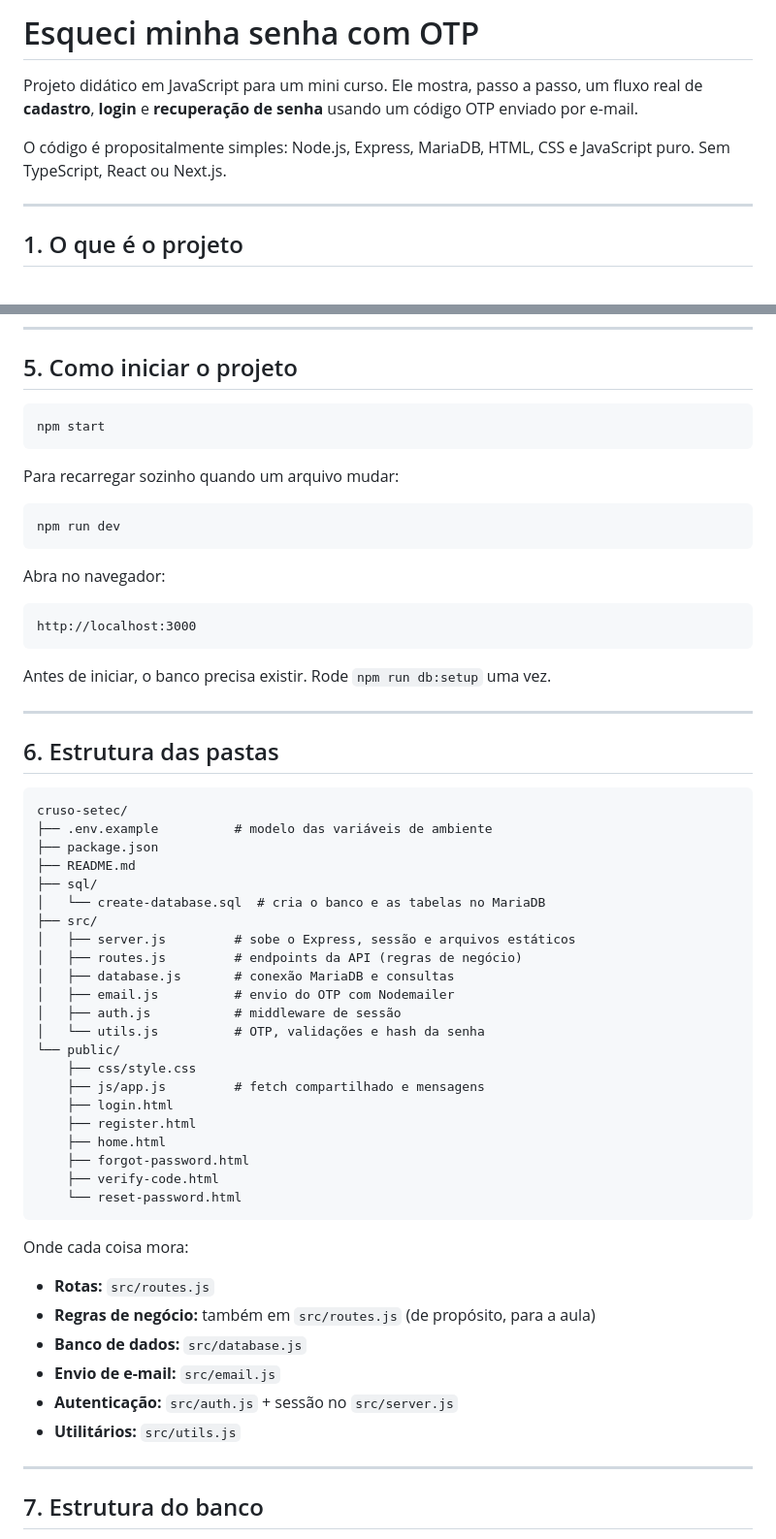
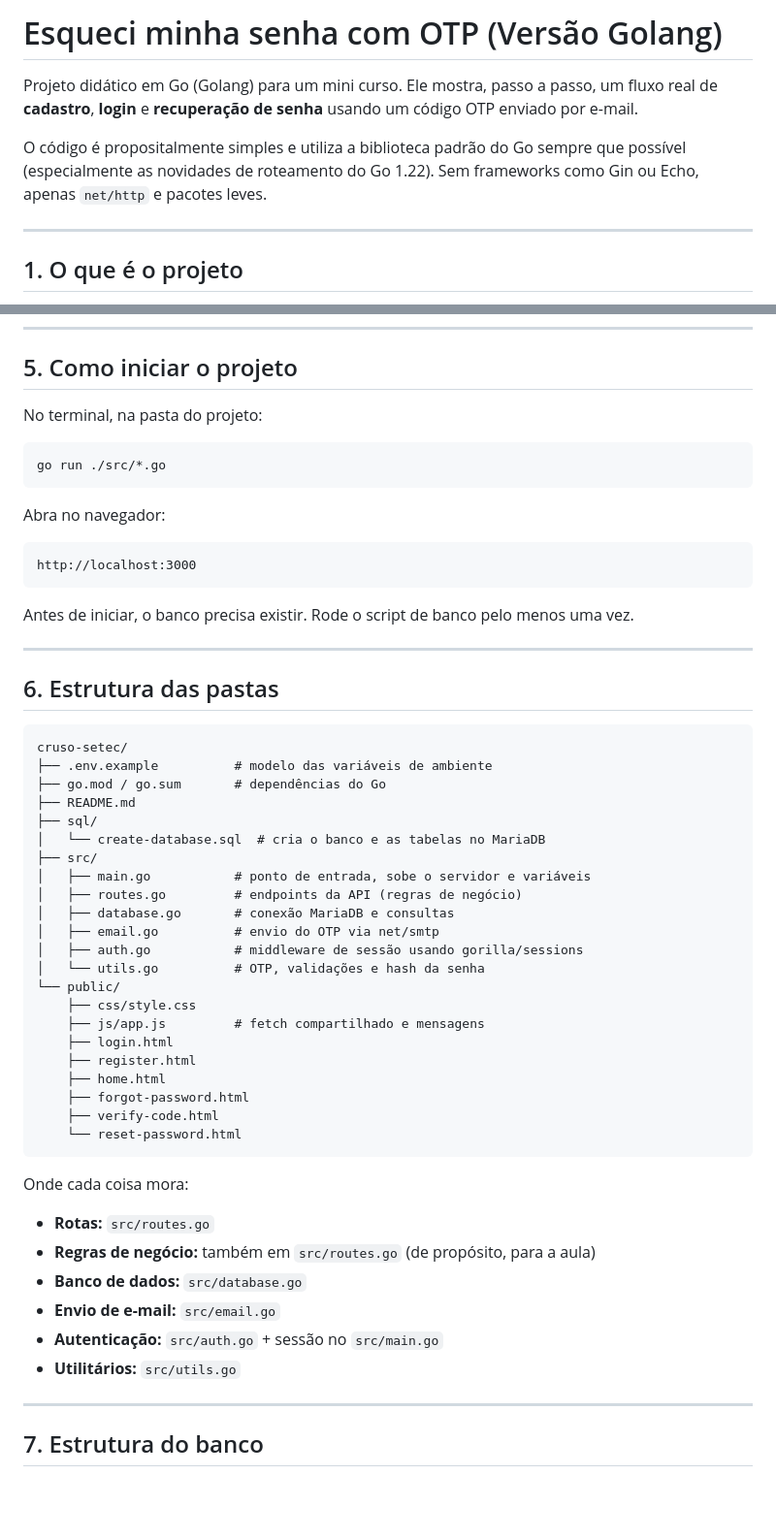
Before and after one commit to Dankei/recuperacao-senha-otp-setec, a Markdown page: README.md, 2 parts joined by grey strips. Shown at 97% size. Rendered like a GitHub page; blank space fills up the shorter version.

Commit message:
Update README for Golang version

````diff
--- a/README.md
+++ b/README.md
@@ -1,8 +1,8 @@
-# Esqueci minha senha com OTP
+# Esqueci minha senha com OTP (Versão Golang)
 
-Projeto didático em JavaScript para um mini curso. Ele mostra, passo a passo, um fluxo real de **cadastro**, **login** e **recuperação de senha** usando um código OTP enviado por e-mail.
+Projeto didático em Go (Golang) para um mini curso. Ele mostra, passo a passo, um fluxo real de **cadastro**, **login** e **recuperação de senha** usando um código OTP enviado por e-mail.
 
-O código é propositalmente simples: Node.js, Express, MariaDB, HTML, CSS e JavaScript puro. Sem TypeScript, React ou Next.js.
+O código é propositalmente simples e utiliza a biblioteca padrão do Go sempre que possível (especialmente as novidades de roteamento do Go 1.22). Sem frameworks como Gin ou Echo, apenas `net/http` e pacotes leves.
 
 ---
 
@@ -101,14 +93,10 @@ Se a tela de senhas de app não aparecer, a verificação em duas etapas ainda n
 
 ## 5. Como iniciar o projeto
 
-```bash
-npm start
-```
-
-Para recarregar sozinho quando um arquivo mudar:
+No terminal, na pasta do projeto:
 
 ```bash
-npm run dev
+go run ./src/*.go
 ```
 
 Abra no navegador:
@@ -117,7 +105,7 @@ Abra no navegador:
 http://localhost:3000
 ```
 
-Antes de iniciar, o banco precisa existir. Rode `npm run db:setup` uma vez.
+Antes de iniciar, o banco precisa existir. Rode o script de banco pelo menos uma vez.
 
 ---
 
@@ -126,17 +114,17 @@ Antes de iniciar, o banco precisa existir. Rode `npm run db:setup` uma vez.
 ```
 cruso-setec/
 ├── .env.example          # modelo das variáveis de ambiente
-├── package.json
+├── go.mod / go.sum       # dependências do Go
 ├── README.md
 ├── sql/
 │   └── create-database.sql  # cria o banco e as tabelas no MariaDB
 ├── src/
-│   ├── server.js         # sobe o Express, sessão e arquivos estáticos
-│   ├── routes.js         # endpoints da API (regras de negócio)
-│   ├── database.js       # conexão MariaDB e consultas
-│   ├── email.js          # envio do OTP com Nodemailer
-│   ├── auth.js           # middleware de sessão
-│   └── utils.js          # OTP, validações e hash da senha
+│   ├── main.go           # ponto de entrada, sobe o servidor e variáveis
+│   ├── routes.go         # endpoints da API (regras de negócio)
+│   ├── database.go       # conexão MariaDB e consultas
+│   ├── email.go          # envio do OTP via net/smtp
+│   ├── auth.go           # middleware de sessão usando gorilla/sessions
+│   └── utils.go          # OTP, validações e hash da senha
 └── public/
     ├── css/style.css
     ├── js/app.js         # fetch compartilhado e mensagens
@@ -150,12 +138,12 @@ cruso-setec/
 
 Onde cada coisa mora:
 
-- **Rotas:** `src/routes.js`
-- **Regras de negócio:** também em `src/routes.js` (de propósito, para a aula)
-- **Banco de dados:** `src/database.js`
-- **Envio de e-mail:** `src/email.js`
-- **Autenticação:** `src/auth.js` + sessão no `src/server.js`
-- **Utilitários:** `src/utils.js`
+- **Rotas:** `src/routes.go`
+- **Regras de negócio:** também em `src/routes.go` (de propósito, para a aula)
+- **Banco de dados:** `src/database.go`
+- **Envio de e-mail:** `src/email.go`
+- **Autenticação:** `src/auth.go` + sessão no `src/main.go`
+- **Utilitários:** `src/utils.go`
 
 ---
 
````
Also changed, not shown: other parts of README.md (+5 -13 lines).
